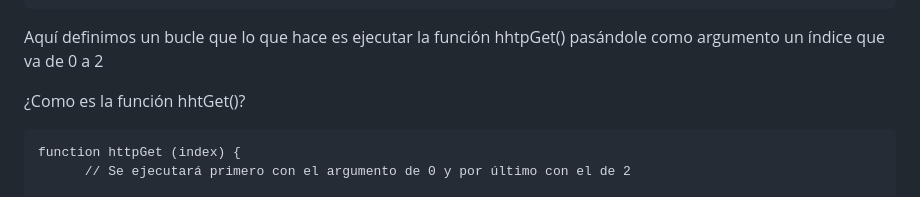
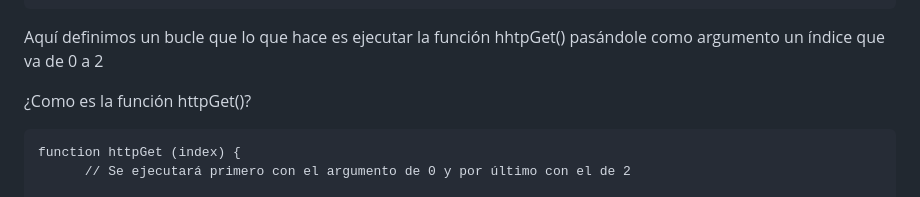
Before and after one commit to ehdinayan/JavaScriptRepo, a Markdown page: NodeSchool/LearnYouNode/Readme.md, the part around the change printed below. Rendered like a GitHub page.

Commit message:
Arreglillos de ortografía

````diff
--- a/NodeSchool/LearnYouNode/Readme.md
+++ b/NodeSchool/LearnYouNode/Readme.md
@@ -379,7 +379,7 @@ for (let i = 0; i < 3; i++) {
 
 Aquí definimos un bucle que lo que hace es ejecutar la función hhtpGet() pasándole como argumento un índice que va de 0 a 2
 
-¿Como es la función hhtGet()?
+¿Como es la función httpGet()?
 
 ```
 function httpGet (index) {
````
Also changed, not shown: other parts of NodeSchool/LearnYouNode/Readme.md (+2 -1 lines).
